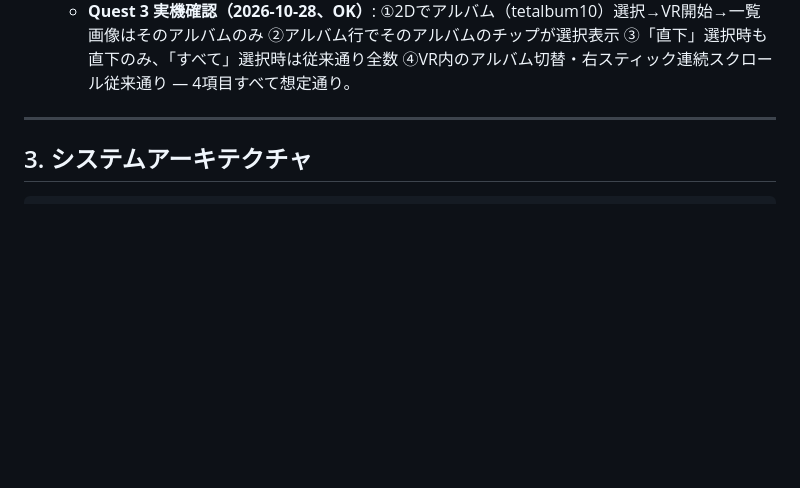
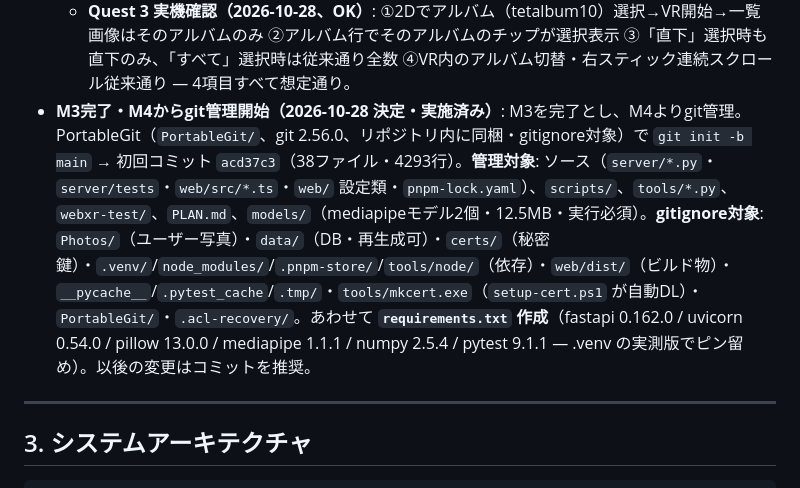
Before and after one commit to electrist9/fullscalevrphotogallery, a Markdown page: PLAN.md, the part around the change. GitHub-like rendering; blank space fills up the shorter version.

Commit message:
PLAN.md: M3完了・git管理開始（初回コミット acd37c3）を記録

```diff
--- a/PLAN.md
+++ b/PLAN.md
@@ -191,6 +191,7 @@ DOMギャラリーに「VRで開く」ボタンを追加し、`immersive-vr` セ
   - **Quest 3 実機確認（2026-10-28、OK）**: ①ファイル名ラベルの下に⚙と🚪の2つが並ぶ（🚪は右隣・重ならない） ②🚪照準で枠が青、トリガーでVR終了→2Dページ復帰（「VRセッション終了」表示） ③復帰後も2Dページ正常（アルバム選択・再スキャン・再度VR開始で再入場可） ④🚪照準中はスナップターン停止、その他操作は従来通り — 4項目すべて想定通り。
 - **2Dページで選択中のアルバムをVR開始時に引き継ぎ（2026-10-28 要望・Quest 3 実機確認済み）**: 2Dページのアルバムセレクト（すべて/直下/各フォルダ）で選択した状態で「VR開始」を押すと、VR内も同じアルバムを選択した状態で始まる（一覧画像はそのアルバムのみ。詳細画像への遷移はしない）。`main.ts` が `albumSel.value`（「すべて」=null、`''`=直下）を `startXRGallery(photos, initialAlbum)` に渡す。`xrGallery.ts` 側は開始時に `currentAlbum`/`visiblePhotos` を初期化（アルバム行のハイライト `sel = ch.album === currentAlbum` も従来機構で自動的にそのアルバムが選択表示）。存在しないアルバム名は「すべて」にフォールバック。VR内のアルバム切替操作は従来通り。実装ファイル: `main.ts` / `xrGallery.ts`。ビルド `index-Bo1mHs41.js`（495.86 kB、tsc 通過）。
   - **Quest 3 実機確認（2026-10-28、OK）**: ①2Dでアルバム（tetalbum10）選択→VR開始→一覧画像はそのアルバムのみ ②アルバム行でそのアルバムのチップが選択表示 ③「直下」選択時も直下のみ、「すべて」選択時は従来通り全数 ④VR内のアルバム切替・右スティック連続スクロール従来通り — 4項目すべて想定通り。
+- **M3完了・M4からgit管理開始（2026-10-28 決定・実施済み）**: M3を完了とし、M4よりgit管理。PortableGit（`PortableGit/`、git 2.56.0、リポジトリ内に同梱・gitignore対象）で `git init -b main` → 初回コミット `acd37c3`（38ファイル・4293行）。**管理対象**: ソース（`server/*.py`・`server/tests`・`web/src/*.ts`・`web/` 設定類・`pnpm-lock.yaml`）、`scripts/`、`tools/*.py`、`webxr-test/`、`PLAN.md`、`models/`（mediapipeモデル2個・12.5MB・実行必須）。**gitignore対象**: `Photos/`（ユーザー写真）・`data/`（DB・再生成可）・`certs/`（秘密鍵）・`.venv/`/`node_modules/`/`.pnpm-store/`/`tools/node/`（依存）・`web/dist/`（ビルド物）・`__pycache__`/`.pytest_cache`/`.tmp/`・`tools/mkcert.exe`（`setup-cert.ps1` が自動DL）・`PortableGit/`・`.acl-recovery/`。あわせて **`requirements.txt` 作成**（fastapi 0.162.0 / uvicorn 0.54.0 / pillow 13.0.0 / mediapipe 1.1.1 / numpy 2.5.4 / pytest 9.1.1 — .venv の実測版でピン留め）。以後の変更はコミットを推奨。
 
 ---
 
```
